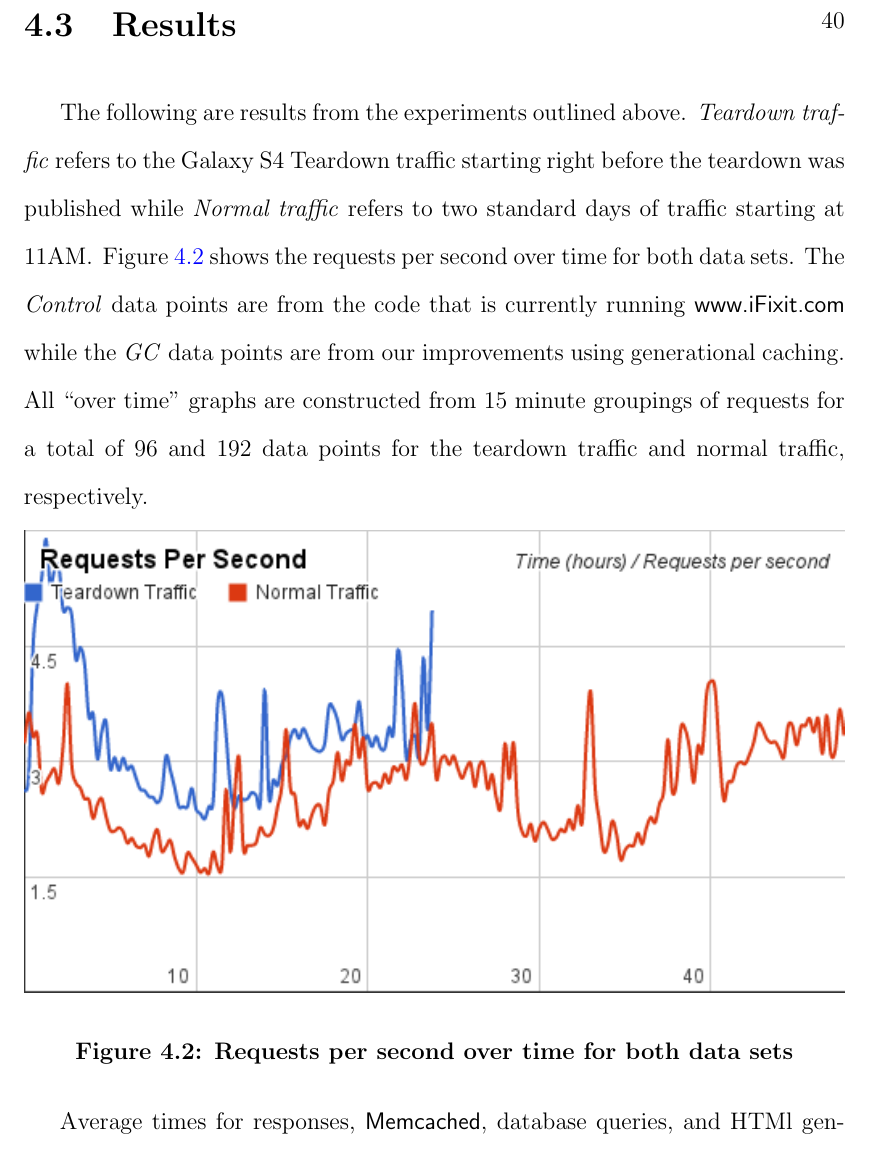
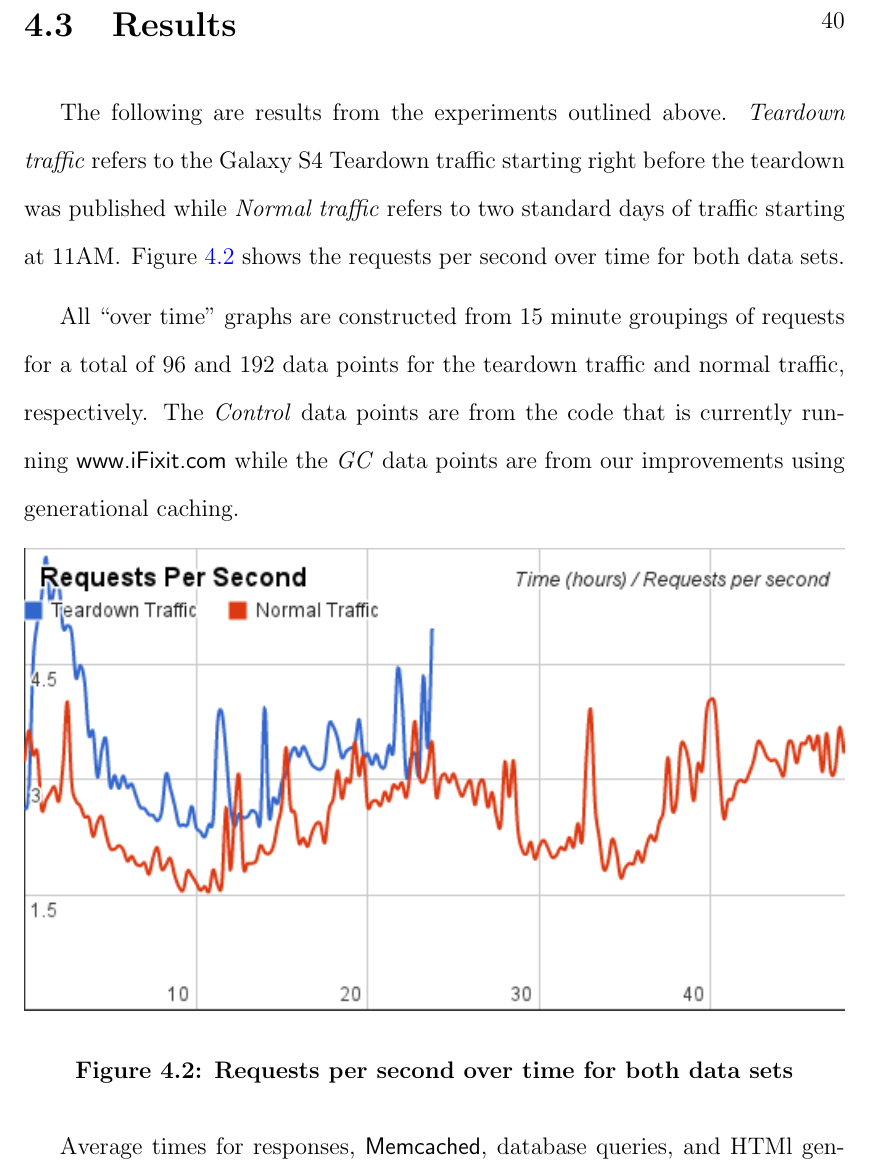
Before and after one commit to marczych/generational-caching-thesis, a LaTeX thesis (thesis.tex): part of page 49 of 62, cut so that both start at the same text. Compiled offline with pdfLaTeX.

Commit message:
Separate results data explanations

```diff
--- a/thesis.tex
+++ b/thesis.tex
@@ -949,9 +949,9 @@ For both of these reasons, a decrease in total database query time should be obs
 The following are results from the experiments outlined above.
 \textit{Teardown traffic} refers to the Galaxy S4 Teardown traffic starting right before the teardown was published while \textit{Normal traffic} refers to two standard days of traffic starting at 11AM\@.
 Figure~\ref{fig:requestsPerSecXTime} shows the requests per second over time for both data sets.
-% TODO: Separate these so it doesn't sound like control/gc are on figure requestsPerSecXTime.
+
+All ``over time'' graphs are constructed from 15 minute groupings of requests for a total of 96 and 192 data points for the teardown traffic and normal traffic, respectively.
 The \textit{Control} data points are from the code that is currently running \textsf{www.iFixit.com} while the \textit{GC} data points are from our improvements using generational caching.
-All ``over time'' graphs are constructed from 15 minute groupings of requests for a total of 96 and 192 data points for the teardown traffic and normal traffic, respectively.
 
 % TODO: Show traffic without requests for teardown.
 \begin{figure}[h]
```
